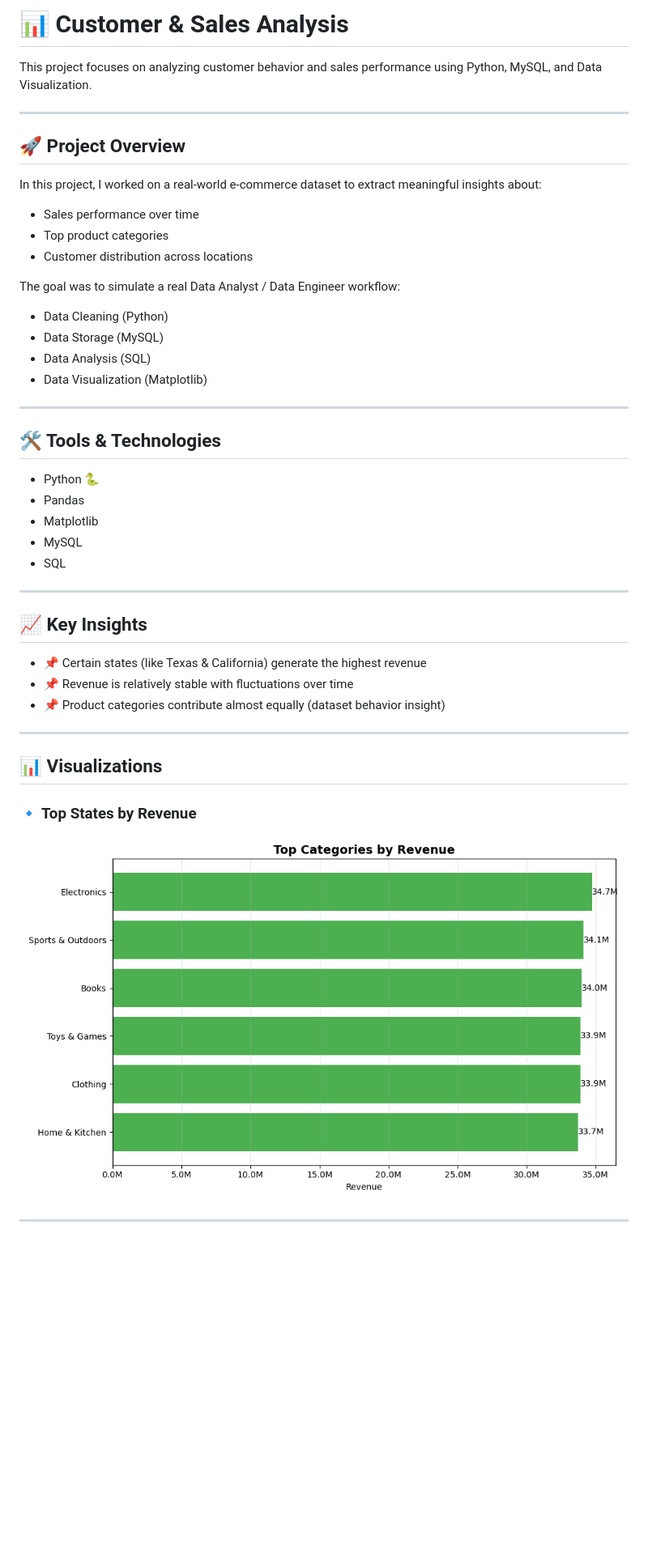
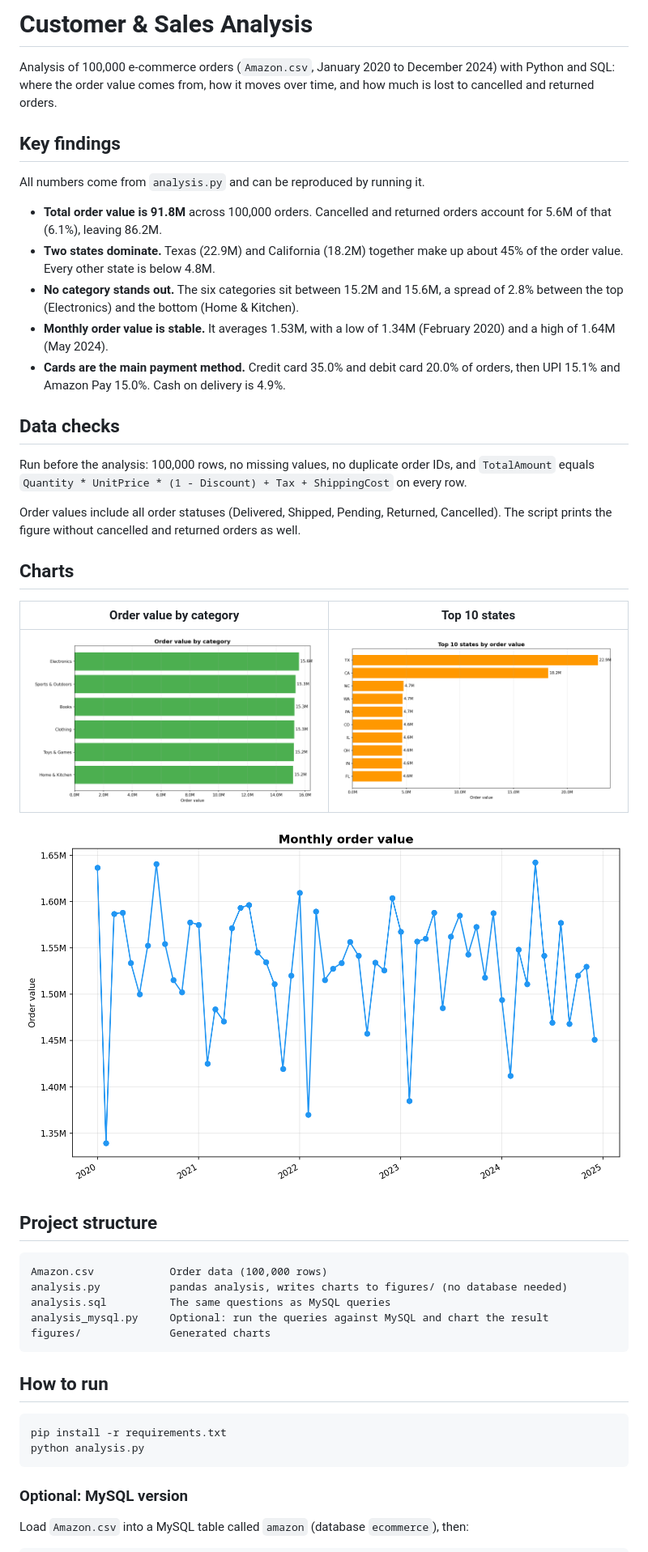
Before and after one commit to Hassan3443/customer-sales-analysis, a Markdown page: README.md, the part around one of its changes. Shown at 81% size. GitHub-like rendering; pictures changed too: Figure_1.png (deleted), figures/monthly_revenue.png (added), figures/top_categories.png (added); blank space fills up the shorter version.

Commit message:
Rewrite README with verified findings, add pandas analysis, SQL queries, requirements; remove hard-coded DB password

````diff
--- a/README.md
+++ b/README.md
@@ -1,47 +1,49 @@
-# 📊 Customer & Sales Analysis
+# Customer & Sales Analysis
 
-This project focuses on analyzing customer behavior and sales performance using Python, MySQL, and Data Visualization.
+Analysis of 100,000 e-commerce orders (`Amazon.csv`, January 2020 to December 2024) with Python and SQL: where the order value comes from, how it moves over time, and how much is lost to cancelled and returned orders.
 
----
+## Key findings
 
-## 🚀 Project Overview
+All numbers come from `analysis.py` and can be reproduced by running it.
 
-In this project, I worked on a real-world e-commerce dataset to extract meaningful insights about:
+- **Total order value is 91.8M** across 100,000 orders. Cancelled and returned orders account for 5.6M of that (6.1%), leaving 86.2M.
+- **Two states dominate.** Texas (22.9M) and California (18.2M) together make up about 45% of the order value. Every other state is below 4.8M.
+- **No category stands out.** The six categories sit between 15.2M and 15.6M, a spread of 2.8% between the top (Electronics) and the bottom (Home & Kitchen).
+- **Monthly order value is stable.** It averages 1.53M, with a low of 1.34M (February 2020) and a high of 1.64M (May 2024).
+- **Cards are the main payment method.** Credit card 35.0% and debit card 20.0% of orders, then UPI 15.1% and Amazon Pay 15.0%. Cash on delivery is 4.9%.
 
-- Sales performance over time
-- Top product categories
-- Customer distribution across locations
+## Data checks
 
-The goal was to simulate a real Data Analyst / Data Engineer workflow:
-- Data Cleaning (Python)
-- Data Storage (MySQL)
-- Data Analysis (SQL)
-- Data Visualization (Matplotlib)
+Run before the analysis: 100,000 rows, no missing values, no duplicate order IDs, and `TotalAmount` equals `Quantity * UnitPrice * (1 - Discount) + Tax + ShippingCost` on every row.
 
----
+Order values include all order statuses (Delivered, Shipped, Pending, Returned, Cancelled). The script prints the figure without cancelled and returned orders as well.
 
-## 🛠️ Tools & Technologies
+## Charts
 
-- Python 🐍
-- Pandas
-- Matplotlib
-- MySQL
-- SQL
+| Order value by category | Top 10 states |
+|---|---|
+| ![Categories](figures/top_categories.png) | ![States](figures/top_states.png) |
 
----
+![Monthly order value](figures/monthly_revenue.png)
 
-## 📈 Key Insights
+## Project structure
 
-- 📌 Certain states (like Texas & California) generate the highest revenue
-- 📌 Revenue is relatively stable with fluctuations over time
-- 📌 Product categories contribute almost equally (dataset behavior insight)
+```
+Amazon.csv            Order data (100,000 rows)
+analysis.py           pandas analysis, writes charts to figures/ (no database needed)
+analysis.sql          The same questions as MySQL queries
+analysis_mysql.py     Optional: run the queries against MySQL and chart the result
+figures/              Generated charts
+```
 
----
+## How to run
 
-## 📊 Visualizations
+```bash
+pip install -r requirements.txt
+python analysis.py
+```
 
-### 🔹 Top States by Revenue
-![Top States](Figure_1.png)
+### Optional: MySQL version
 
----
+Load `Amazon.csv` into a MySQL table called `amazon` (database `ecommerce`), then:
 
````
Also changed, not shown: other parts of README.md (+18 -21 lines), Figure_2.png (deleted), Figure_3.png (deleted), 6 other files.
